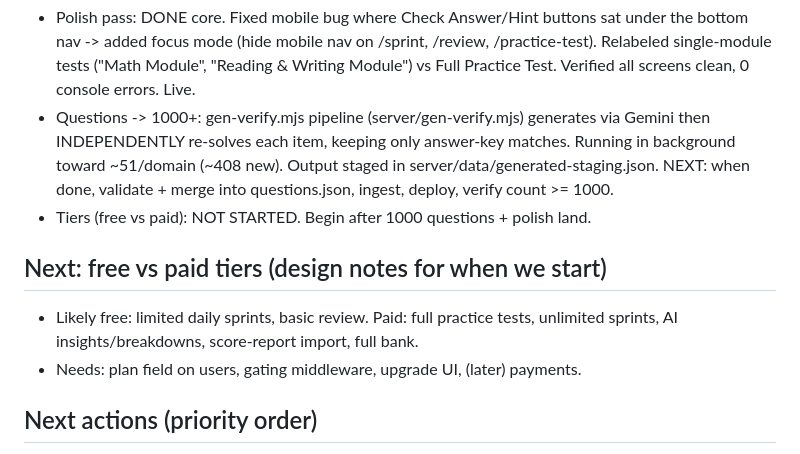
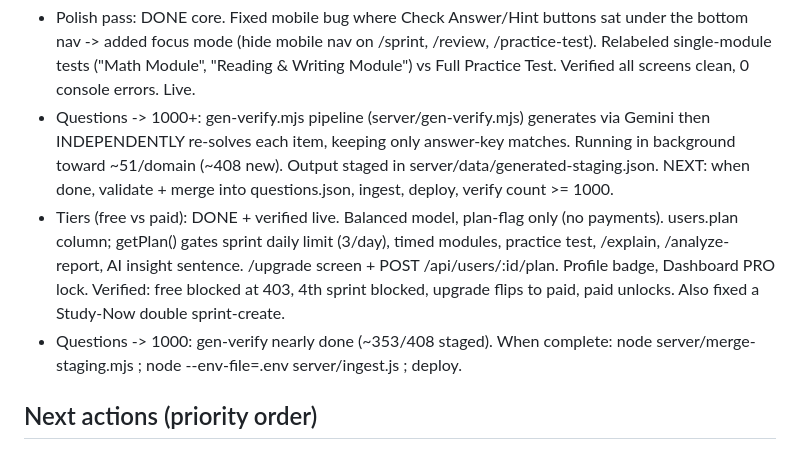
Before and after one commit to AryaVora621/adhdsat, a Markdown page: CHECKPOINT_LAST.md, the part around the change. GitHub-like rendering.

Commit message:
docs: checkpoint - tiers done + verified, questions generation ~353/408
Co-Authored-By: Claude Opus 4.8 <noreply@anthropic.com>

```diff
--- a/CHECKPOINT_LAST.md
+++ b/CHECKPOINT_LAST.md
@@ -34,12 +34,14 @@ Status: LIVE at https://adhdsat.vercel.app
   matches. Running in background toward ~51/domain (~408 new). Output staged in
   server/data/generated-staging.json. NEXT: when done, validate + merge into
   questions.json, ingest, deploy, verify count >= 1000.
-- Tiers (free vs paid): NOT STARTED. Begin after 1000 questions + polish land.
-
-## Next: free vs paid tiers (design notes for when we start)
-- Likely free: limited daily sprints, basic review. Paid: full practice tests,
-  unlimited sprints, AI insights/breakdowns, score-report import, full bank.
-- Needs: plan field on users, gating middleware, upgrade UI, (later) payments.
+- Tiers (free vs paid): DONE + verified live. Balanced model, plan-flag only (no
+  payments). users.plan column; getPlan() gates sprint daily limit (3/day),
+  timed modules, practice test, /explain, /analyze-report, AI insight sentence.
+  /upgrade screen + POST /api/users/:id/plan. Profile badge, Dashboard PRO lock.
+  Verified: free blocked at 403, 4th sprint blocked, upgrade flips to paid,
+  paid unlocks. Also fixed a Study-Now double sprint-create.
+- Questions -> 1000: gen-verify nearly done (~353/408 staged). When complete:
+  node server/merge-staging.mjs ; node --env-file=.env server/ingest.js ; deploy.
 
 ## Next actions (priority order)
 1. HUMAN: rotate the Supabase DB password (pasted in chat earlier). The one true
```
